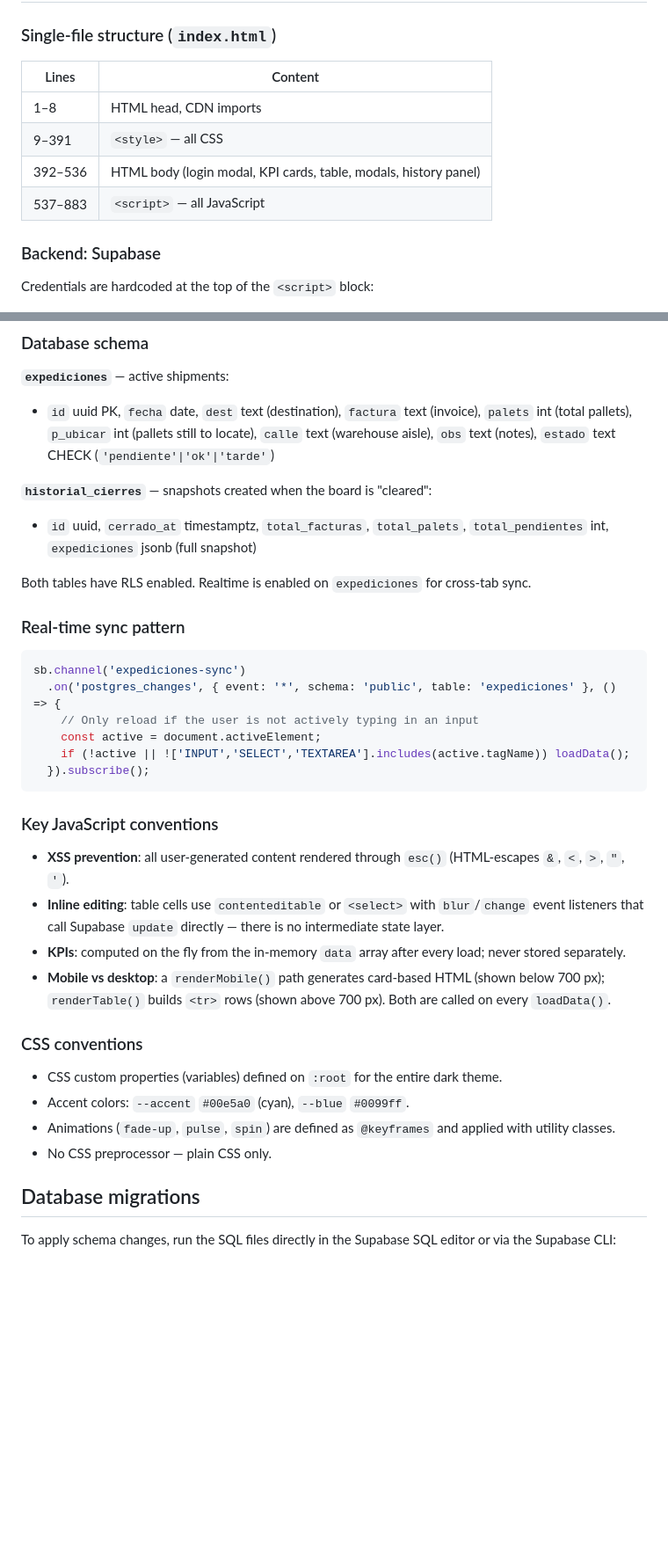
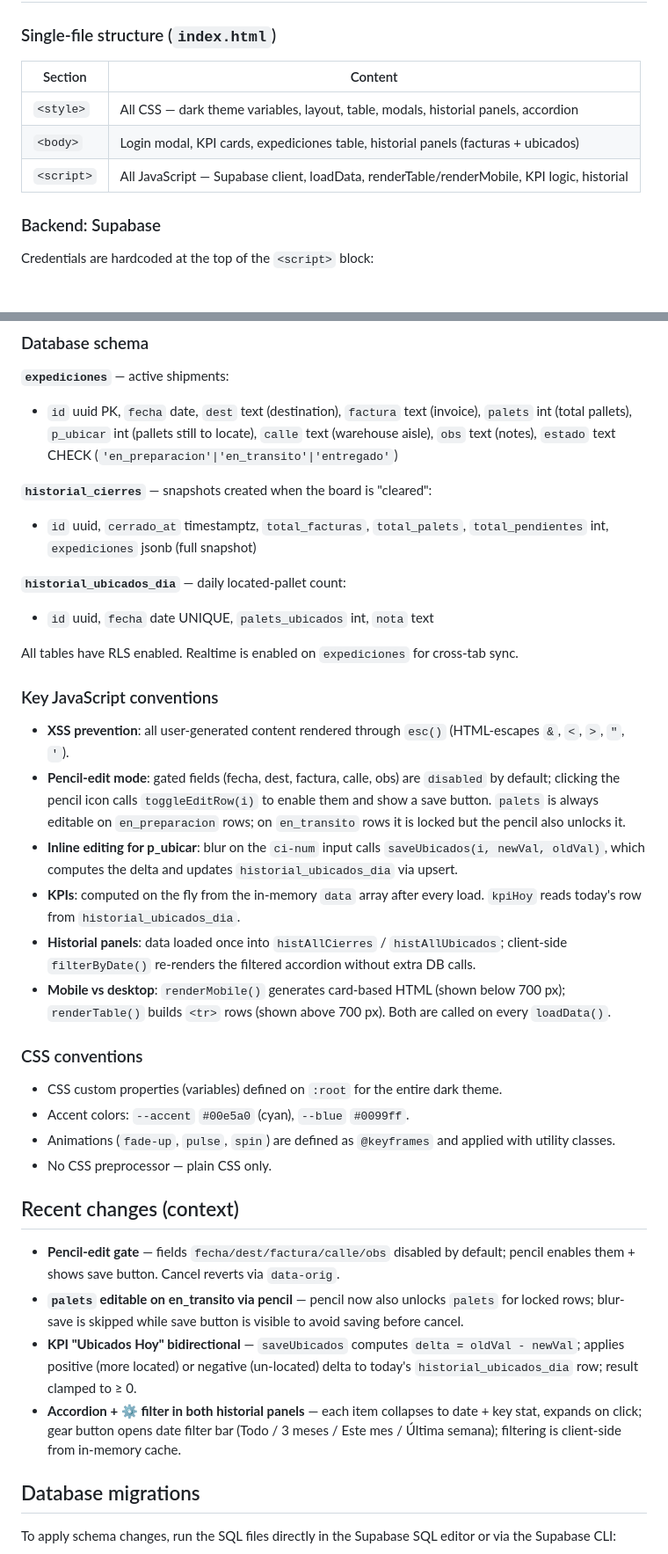
Before and after one commit to youserhouse/Expediciones, a Markdown page: CLAUDE.md, 2 parts joined by grey strips. Shown at 88% size. Drawn GitHub-style; blank space fills up the shorter version.

Commit message:
Update CLAUDE.md: new git workflow (feature branch → PR) + recent changes summary (#3)
Claude-Session: https://claude.ai/code/session_01XqjJcuz496QVRtXc5nZXMo

Co-authored-by: Claude <noreply@anthropic.com>

````diff
--- a/CLAUDE.md
+++ b/CLAUDE.md
@@ -21,12 +36,11 @@ No installation, compilation, or environment setup is required. All dependencies
 
 ### Single-file structure (`index.html`)
 
-| Lines | Content |
-|-------|---------|
-| 1–8 | HTML head, CDN imports |
-| 9–391 | `<style>` — all CSS |
-| 392–536 | HTML body (login modal, KPI cards, table, modals, history panel) |
-| 537–883 | `<script>` — all JavaScript |
+| Section | Content |
+|---------|---------|
+| `<style>` | All CSS — dark theme variables, layout, table, modals, historial panels, accordion |
+| `<body>` | Login modal, KPI cards, expediciones table, historial panels (facturas + ubicados) |
+| `<script>` | All JavaScript — Supabase client, loadData, renderTable/renderMobile, KPI logic, historial |
 
 ### Backend: Supabase
 
@@ -40,30 +54,24 @@ The key is a publishable (anon) key; Row Level Security enforces that only authe
 ### Database schema
 
 **`expediciones`** — active shipments:
-- `id` uuid PK, `fecha` date, `dest` text (destination), `factura` text (invoice), `palets` int (total pallets), `p_ubicar` int (pallets still to locate), `calle` text (warehouse aisle), `obs` text (notes), `estado` text CHECK (`'pendiente'|'ok'|'tarde'`)
+- `id` uuid PK, `fecha` date, `dest` text (destination), `factura` text (invoice), `palets` int (total pallets), `p_ubicar` int (pallets still to locate), `calle` text (warehouse aisle), `obs` text (notes), `estado` text CHECK (`'en_preparacion'|'en_transito'|'entregado'`)
 
 **`historial_cierres`** — snapshots created when the board is "cleared":
 - `id` uuid, `cerrado_at` timestamptz, `total_facturas`, `total_palets`, `total_pendientes` int, `expediciones` jsonb (full snapshot)
 
-Both tables have RLS enabled. Realtime is enabled on `expediciones` for cross-tab sync.
+**`historial_ubicados_dia`** — daily located-pallet count:
+- `id` uuid, `fecha` date UNIQUE, `palets_ubicados` int, `nota` text
 
-### Real-time sync pattern
-
-```js
-sb.channel('expediciones-sync')
-  .on('postgres_changes', { event: '*', schema: 'public', table: 'expediciones' }, () => {
-    // Only reload if the user is not actively typing in an input
-    const active = document.activeElement;
-    if (!active || !['INPUT','SELECT','TEXTAREA'].includes(active.tagName)) loadData();
-  }).subscribe();
-```
+All tables have RLS enabled. Realtime is enabled on `expediciones` for cross-tab sync.
 
 ### Key JavaScript conventions
 
 - **XSS prevention**: all user-generated content rendered through `esc()` (HTML-escapes `&`, `<`, `>`, `"`, `'`).
-- **Inline editing**: table cells use `contenteditable` or `<select>` with `blur`/`change` event listeners that call Supabase `update` directly — there is no intermediate state layer.
-- **KPIs**: computed on the fly from the in-memory `data` array after every load; never stored separately.
-- **Mobile vs desktop**: a `renderMobile()` path generates card-based HTML (shown below 700 px); `renderTable()` builds `<tr>` rows (shown above 700 px). Both are called on every `loadData()`.
+- **Pencil-edit mode**: gated fields (fecha, dest, factura, calle, obs) are `disabled` by default; clicking the pencil icon calls `toggleEditRow(i)` to enable them and show a save button. `palets` is always editable on `en_preparacion` rows; on `en_transito` rows it is locked but the pencil also unlocks it.
+- **Inline editing for p_ubicar**: blur on the `ci-num` input calls `saveUbicados(i, newVal, oldVal)`, which computes the delta and updates `historial_ubicados_dia` via upsert.
+- **KPIs**: computed on the fly from the in-memory `data` array after every load. `kpiHoy` reads today's row from `historial_ubicados_dia`.
+- **Historial panels**: data loaded once into `histAllCierres` / `histAllUbicados`; client-side `filterByDate()` re-renders the filtered accordion without extra DB calls.
+- **Mobile vs desktop**: `renderMobile()` generates card-based HTML (shown below 700 px); `renderTable()` builds `<tr>` rows (shown above 700 px). Both are called on every `loadData()`.
 
 ### CSS conventions
 
@@ -71,6 +79,13 @@ sb.channel('expediciones-sync')
 - Accent colors: `--accent` `#00e5a0` (cyan), `--blue` `#0099ff`.
 - Animations (`fade-up`, `pulse`, `spin`) are defined as `@keyframes` and applied with utility classes.
 - No CSS preprocessor — plain CSS only.
+
+## Recent changes (context)
+
+- **Pencil-edit gate** — fields `fecha/dest/factura/calle/obs` disabled by default; pencil enables them + shows save button. Cancel reverts via `data-orig`.
+- **`palets` editable on en_transito via pencil** — pencil now also unlocks `palets` for locked rows; blur-save is skipped while save button is visible to avoid saving before cancel.
+- **KPI "Ubicados Hoy" bidirectional** — `saveUbicados` computes `delta = oldVal - newVal`; applies positive (more located) or negative (un-located) delta to today's `historial_ubicados_dia` row; result clamped to ≥ 0.
+- **Accordion + ⚙ filter in both historial panels** — each item collapses to date + key stat, expands on click; gear button opens date filter bar (Todo / 3 meses / Este mes / Última semana); filtering is client-side from in-memory cache.
 
 ## Database migrations
 
````
Also changed, not shown: other parts of CLAUDE.md (+16 -1 lines).
